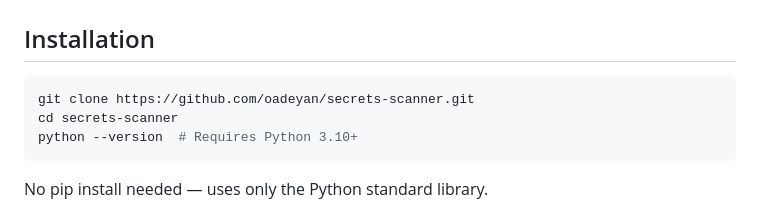
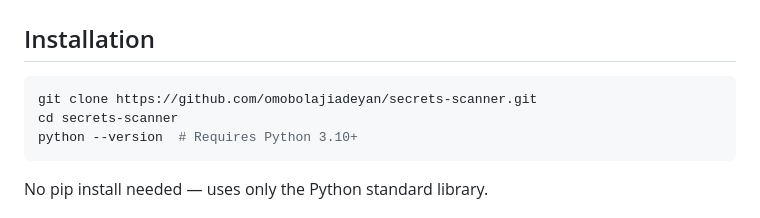
Before and after one commit to omobolajiadeyan/secrets-scanner, a Markdown page: README.md, the part around one of its changes. Drawn GitHub-style.

````diff
--- a/README.md
+++ b/README.md
@@ -39,7 +39,7 @@ Exposed secrets in source code are one of the most common causes of data breache
 ## Installation
 
 ```bash
-git clone https://github.com/oadeyan/secrets-scanner.git
+git clone https://github.com/omobolajiadeyan/secrets-scanner.git
 cd secrets-scanner
 python --version  # Requires Python 3.10+
 ```
````
Also changed, not shown: other parts of README.md (+1 -1 lines).
